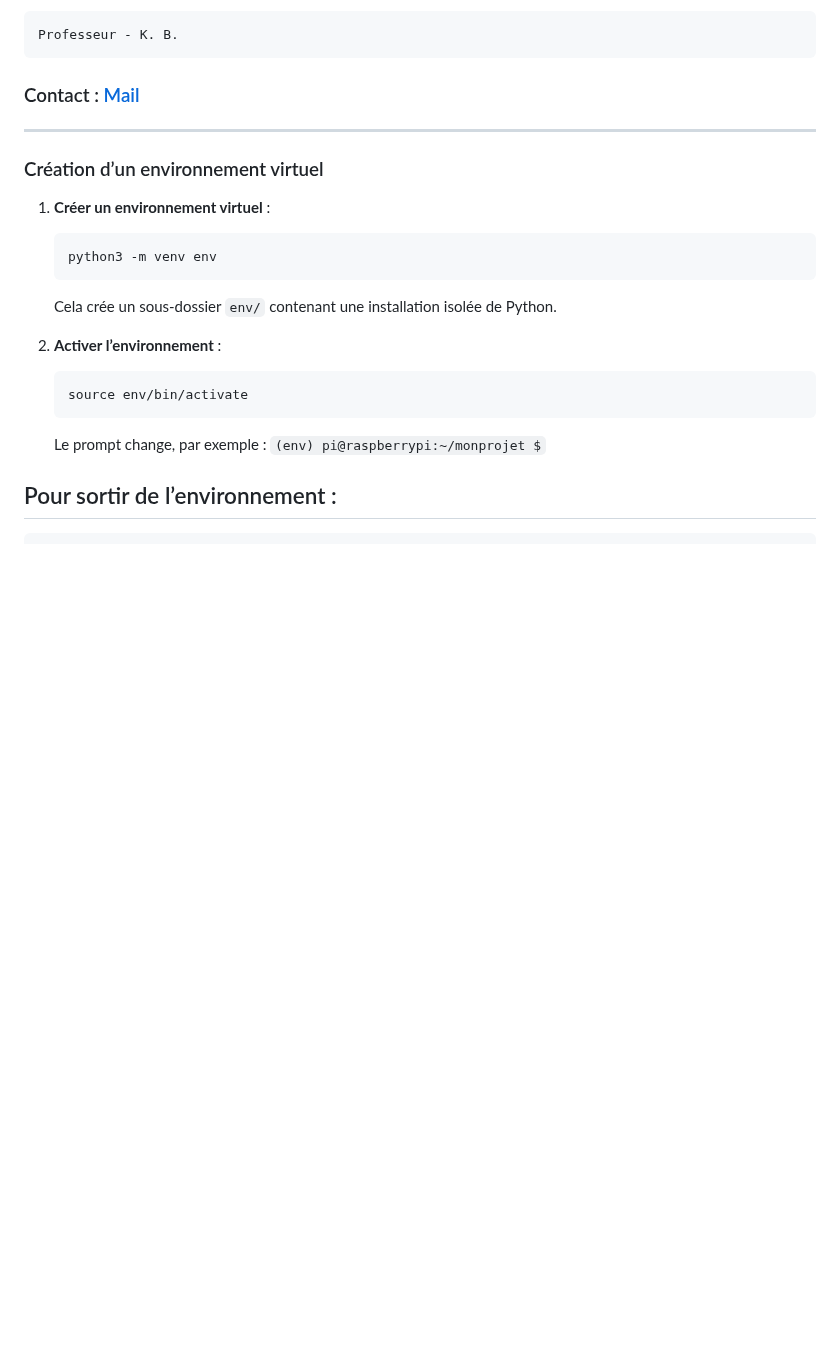
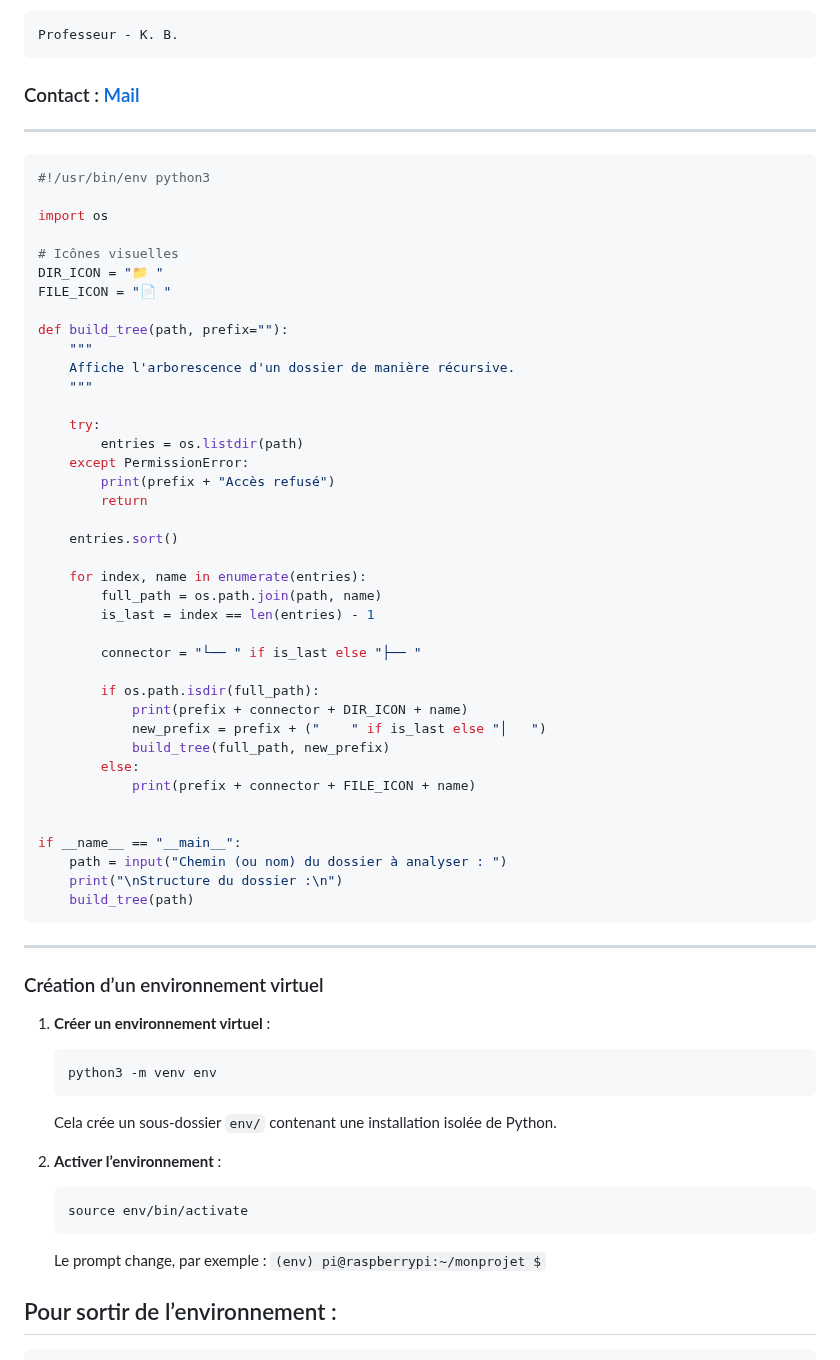
Before and after one commit to boudjelaba/CIEL2, a Markdown page: README.md, the part around the change. GitHub-like rendering; blank space fills up the shorter version.

Commit message:
Add Python script for directory tree visualization
Added a Python script to display directory structure.

````diff
--- a/README.md
+++ b/README.md
@@ -10,8 +10,52 @@
     Professeur - K. B.
 
 ### Contact : [Mail](mailto:lycee@carnus.fr)
+
 ---
 
+```python
+#!/usr/bin/env python3
+
+import os
+
+# Icônes visuelles
+DIR_ICON = "📁 "
+FILE_ICON = "📄 "
+
+def build_tree(path, prefix=""):
+    """
+    Affiche l'arborescence d'un dossier de manière récursive.
+    """
+
+    try:
+        entries = os.listdir(path)
+    except PermissionError:
+        print(prefix + "Accès refusé")
+        return
+
+    entries.sort()
+
+    for index, name in enumerate(entries):
+        full_path = os.path.join(path, name)
+        is_last = index == len(entries) - 1
+
+        connector = "└── " if is_last else "├── "
+
+        if os.path.isdir(full_path):
+            print(prefix + connector + DIR_ICON + name)
+            new_prefix = prefix + ("    " if is_last else "│   ")
+            build_tree(full_path, new_prefix)
+        else:
+            print(prefix + connector + FILE_ICON + name)
+
+
+if __name__ == "__main__":
+    path = input("Chemin (ou nom) du dossier à analyser : ")
+    print("\nStructure du dossier :\n")
+    build_tree(path)
+```
+
+---
 
 ### Création d’un environnement virtuel
 
````
